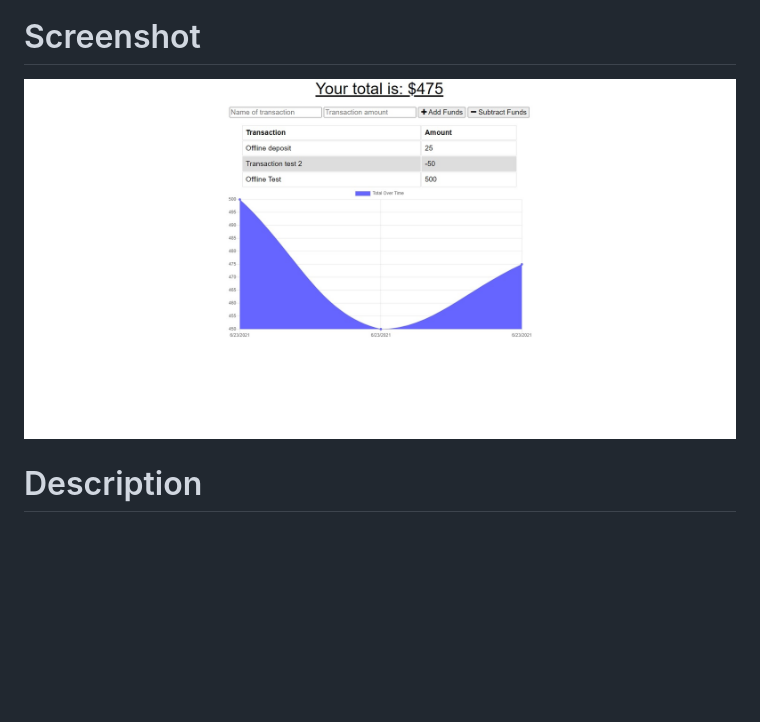
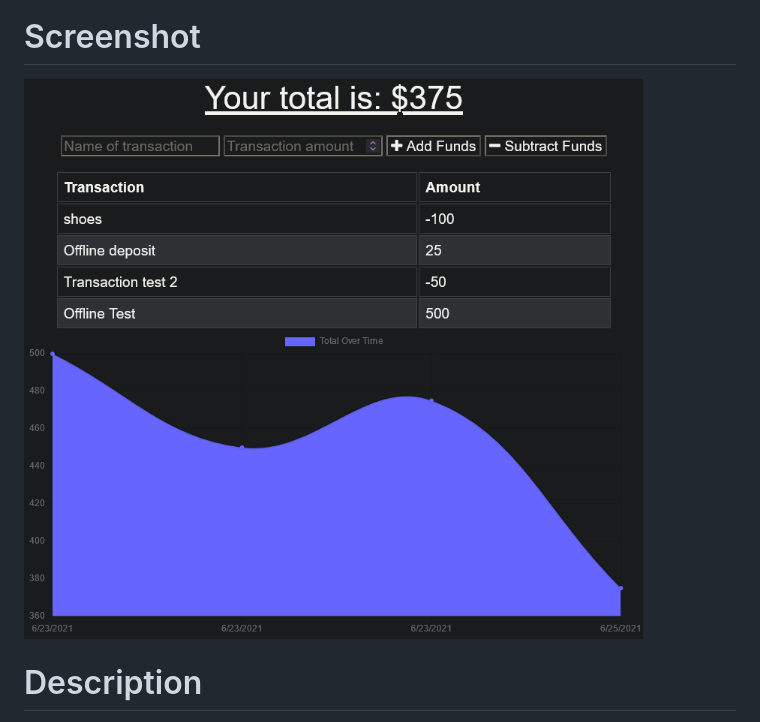
Before and after one commit to iiTONELOC/budget-tracker, a Markdown page: README.md, the part around the change. Drawn GitHub-style; pictures changed too: Screenshot.jpg (deleted), Screenshot.png (added); blank space fills up the shorter version.

Commit message:
Edited screenshot, adjusted README

```diff
--- a/README.md
+++ b/README.md
@@ -3,7 +3,7 @@
 [![License: MIT](https://img.shields.io/badge/License-MIT-yellow.svg)](https://opensource.org/licenses/MIT) ![GitHub language count](https://img.shields.io/github/languages/count/iiTONELOC/budget-tracker?style=flat-square) ![GitHub top language](https://img.shields.io/github/languages/top/iiTONELOC/budget-tracker?style=flat-square)
 
 # Screenshot
-![Budget Tracker](Screenshot.jpg)
+![Budget Tracker](Screenshot.png)
 
 # Description
 Budget Tracker is a single-page PWA that allows users to track their expenses on the go, regardless of internet connection.
```
